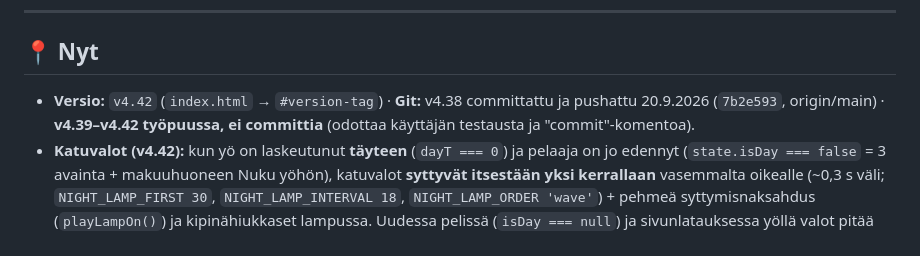
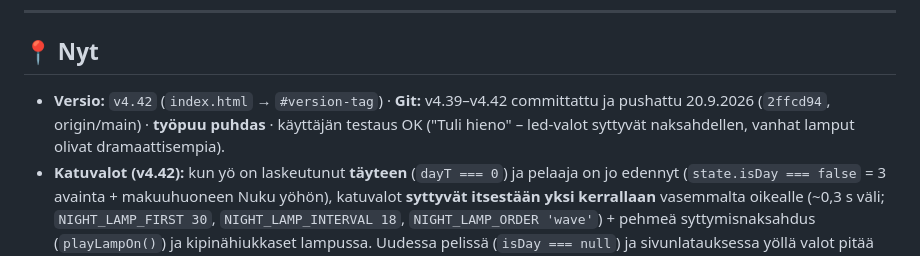
Before and after one commit to teppoaland/pimeakatu, a Markdown page: memory-bank/activeContext.md, the part around the change. Drawn GitHub-style.

Commit message:
muistipankki: v4.42 (yo sytyttaa katuvalot yksi kerrallaan) committattu ja pushattu (2ffcd94), kayttajan testaus OK

```diff
--- a/memory-bank/activeContext.md
+++ b/memory-bank/activeContext.md
@@ -17,9 +17,9 @@
 
 ## 📍 Nyt
 
-- **Versio:** `v4.42` (`index.html` → `#version-tag`) · **Git:** v4.38 committattu ja pushattu
-  20.9.2026 (`7b2e593`, origin/main) · **v4.39–v4.42 työpuussa, ei committia**
-  (odottaa käyttäjän testausta ja "commit"-komentoa).
+- **Versio:** `v4.42` (`index.html` → `#version-tag`) · **Git:** v4.39–v4.42 committattu ja
+  pushattu 20.9.2026 (`2ffcd94`, origin/main) · **työpuu puhdas** · käyttäjän testaus OK
+  ("Tuli hieno" – led-valot syttyvät naksahdellen, vanhat lamput olivat dramaattisempia).
 - **Katuvalot (v4.42):** kun yö on laskeutunut **täyteen** (`dayT === 0`) ja pelaaja on jo edennyt
   (`state.isDay === false` = 3 avainta + makuuhuoneen Nuku yöhön), katuvalot **syttyvät itsestään
   yksi kerrallaan** vasemmalta oikealle (~0,3 s väli; `NIGHT_LAMP_FIRST 30`, `NIGHT_LAMP_INTERVAL 18`,
```
